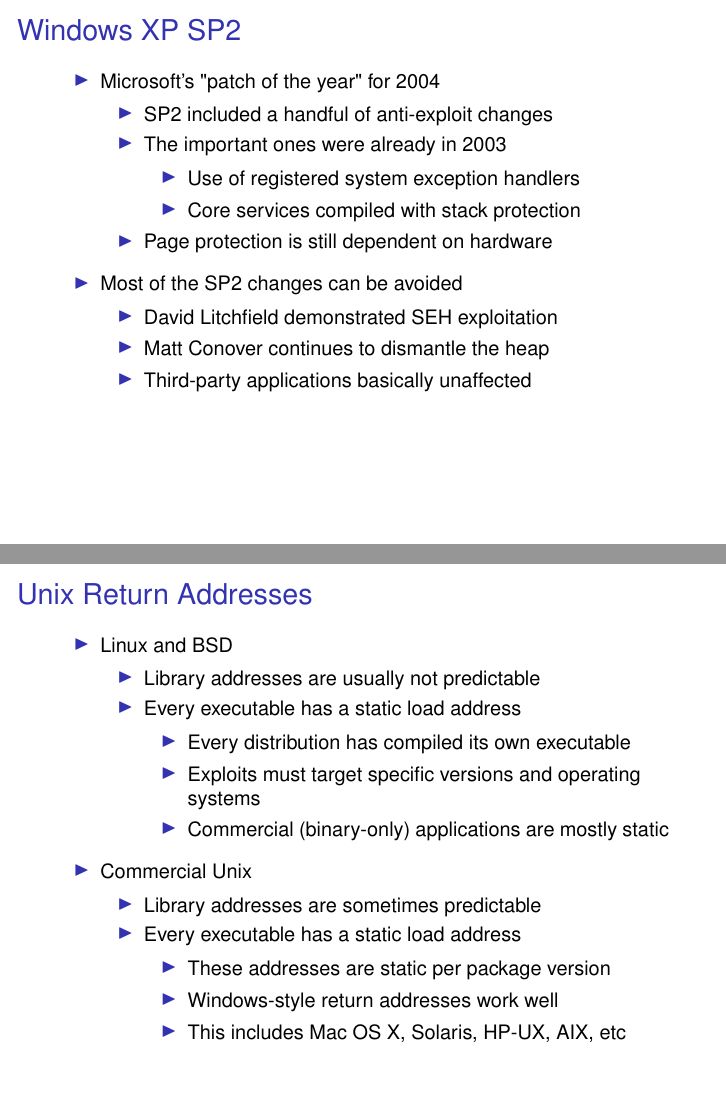
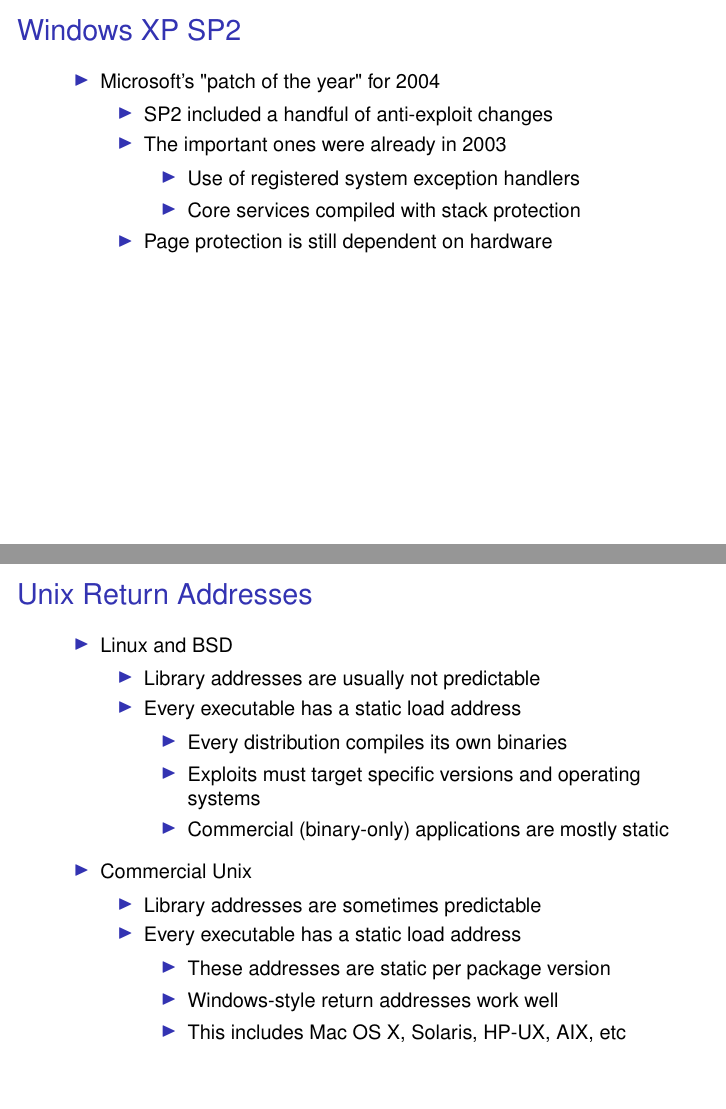
Before and after one commit to ZedraGroup/zedrasploit-framework, LaTeX slides (dev/csw05/csw05.tex): pages 12 and 26 of 121 before the commit and pages 11 and 25 of 120 after it, joined at a grey line. Compiled offline with pdfLaTeX.

Commit message:
Merged
git-svn-id: file:///home/svn/incoming/trunk@2484 4d416f70-5f16-0410-b530-b9f4589650da

```diff
--- a/dev/csw05/csw05.tex
+++ b/dev/csw05/csw05.tex
@@ -178,16 +178,6 @@
 			\item Page protection is still dependent on hardware
 		\end{sitemize}
 	\end{sitemize}
-
-	\pause
-	\begin{sitemize}
-		\item Most of the SP2 changes can be avoided
-		\begin{sitemize}
-			\item David Litchfield demonstrated SEH exploitation
-			\item Matt Conover continues to dismantle the heap
-			\item Third-party applications basically unaffected
-		\end{sitemize}
-	\end{sitemize}
 \end{frame}
 
 \begin{frame}[t]
@@ -357,7 +347,7 @@
 			\item Library addresses are usually not predictable
 			\item Every executable has a static load address
 			\begin{sitemize}
-				\item Every distribution has compiled its own executable
+				\item Every distribution compiles its own binaries
 				\item Exploits must target specific versions and operating systems
 				\item Commercial (binary-only) applications are mostly static
 			\end{sitemize}
```
Also changed, not shown: dev/csw05/csw05.tex (3 more changed lines).
